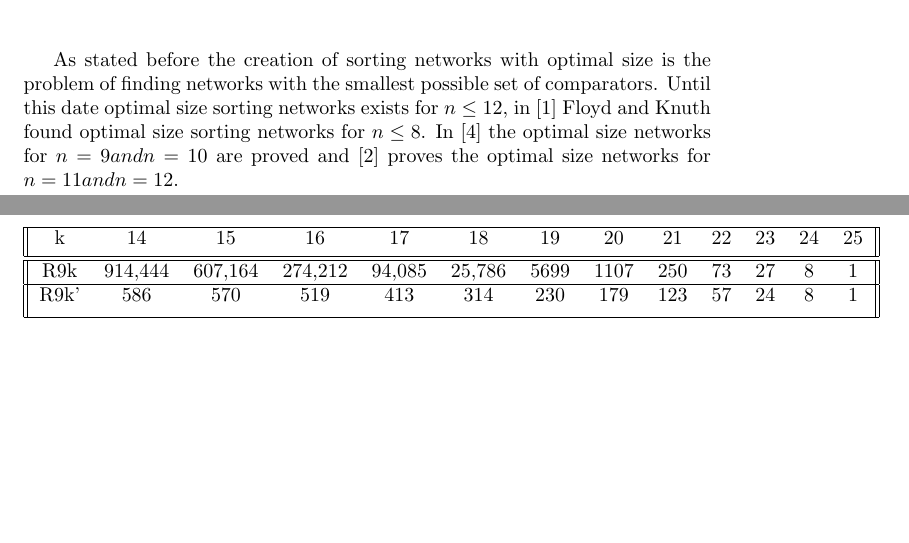
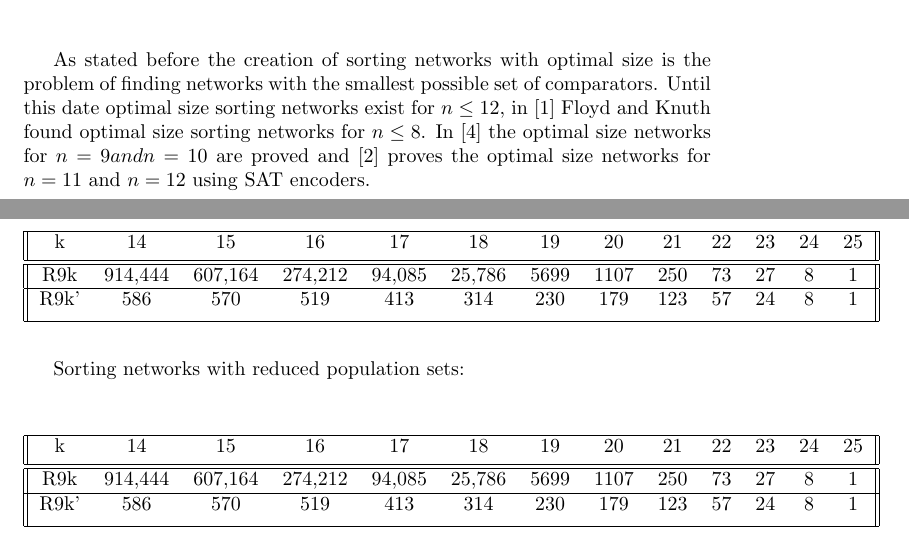
Before and after one commit to vitota95/SortingNetworks, a LaTeX document (paper/main.tex, which reads paper/sections/Heuristics.tex, paper/sections/Representation.tex): two parts of pages 3 and 6 of 7, joined at a grey line, cut so that both start at the same text, the shorter picture padded with empty space. Compiled offline with pdfLaTeX.

Commit message:
add table to paper

```diff
--- a/paper/sections/Heuristics.tex
+++ b/paper/sections/Heuristics.tex
@@ -27,6 +27,20 @@
 		\end{tabular}
 	\end{center}
 
+	Sorting networks with reduced population sets:
+		\begin{center}
+		\begin{tabular}{||c c c c c c c c c c c c c||}
+			\hline
+			k & 14 & 15 & 16 & 17 & 18 & 19 & 20 & 21 & 22 & 23 & 24 & 25  \\ [0.5ex]
+			\hline\hline
+			R9k & 914,444 & 607,164 & 274,212 & 94,085 & 25,786 & 5699 & 1107 & 250 & 73 & 27 & 8 & 1 \\
+			\hline
+			R9k' & 586 & 570 & 519 & 413 & 314 & 230 & 179 & 123 & 57 & 24 & 8 & 1 \\  [1ex]
+			\hline
+		\end{tabular}
+	\end{center}
+
+
 	\begin{sortingnetwork}{9}{15}{1}
 		\nodelabel{9,8,7,6,5,4,3,2,1}
 		\nodeconnection{{1,2},{8,9},{6,7},{4,5}}
--- a/paper/sections/Representation.tex
+++ b/paper/sections/Representation.tex
@@ -13,7 +13,7 @@
 		\label{fig:images/Size8SortingNetwork}
 	\end{figure}
 
-	As stated before the creation of sorting networks with optimal size is the problem of finding networks with the smallest possible set of comparators. Until this date optimal size sorting networks exists for $n \leq 12$, in \cite{FLOYD1973163} Floyd and Knuth found optimal size sorting networks for $n \leq 8$. In \cite{sortingnineinputs} the optimal size networks for $n = 9 and n = 10$ are proved and \cite{harder2021answer} proves the optimal size networks for $n = 11 and n = 12$.
+	As stated before the creation of sorting networks with optimal size is the problem of finding networks with the smallest possible set of comparators. Until this date optimal size sorting networks exist for $n \leq 12$, in \cite{FLOYD1973163} Floyd and Knuth found optimal size sorting networks for $n \leq 8$. In \cite{sortingnineinputs} the optimal size networks for $n = 9 and n = 10$ are proved and \cite{harder2021answer} proves the optimal size networks for $n = 11$ and $n = 12$ using SAT encoders.
 
 
 
```
Also changed, not shown: paper/main.pdf.
